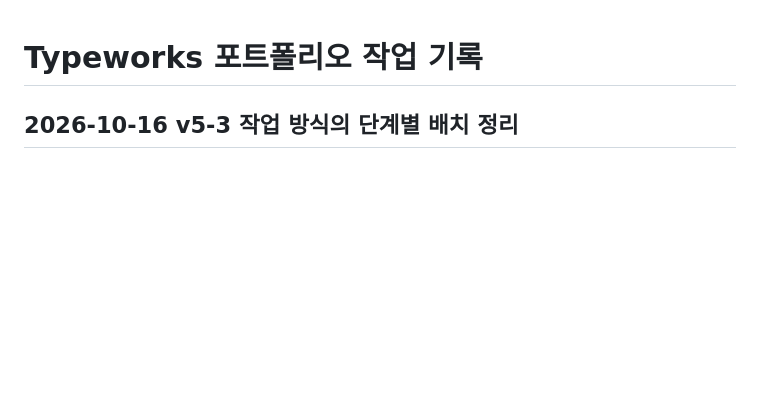
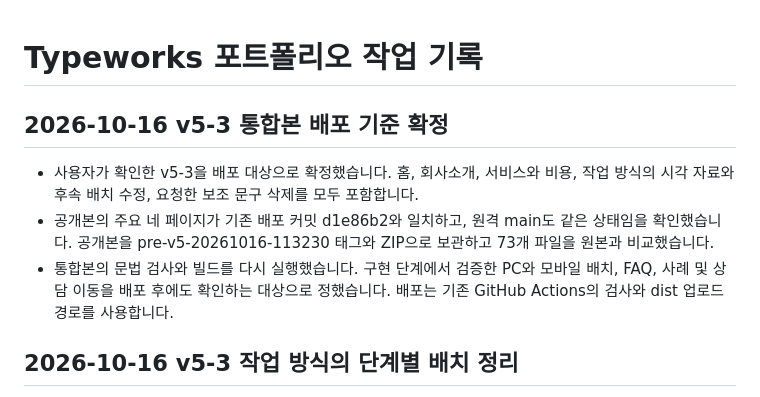
Before and after one commit to type-types/typeworks-portfolio, a Markdown page: WORKLOG.md, the part around the change. Drawn GitHub-style; blank space fills up the shorter version.

```diff
--- a/WORKLOG.md
+++ b/WORKLOG.md
@@ -1,4 +1,10 @@
 # Typeworks 포트폴리오 작업 기록
+
+## 2026-10-16 v5-3 통합본 배포 기준 확정
+
+- 사용자가 확인한 v5-3을 배포 대상으로 확정했습니다. 홈, 회사소개, 서비스와 비용, 작업 방식의 시각 자료와 후속 배치 수정, 요청한 보조 문구 삭제를 모두 포함합니다.
+- 공개본의 주요 네 페이지가 기존 배포 커밋 d1e86b2와 일치하고, 원격 main도 같은 상태임을 확인했습니다. 공개본을 pre-v5-20261016-113230 태그와 ZIP으로 보관하고 73개 파일을 원본과 비교했습니다.
+- 통합본의 문법 검사와 빌드를 다시 실행했습니다. 구현 단계에서 검증한 PC와 모바일 배치, FAQ, 사례 및 상담 이동을 배포 후에도 확인하는 대상으로 정했습니다. 배포는 기존 GitHub Actions의 검사와 dist 업로드 경로를 사용합니다.
 
 ## 2026-10-16 v5-3 작업 방식의 단계별 배치 정리
 
```
Also changed, not shown: DESIGN_SYSTEM.md (+1 -1 lines), README.md (+13 -2 lines).
